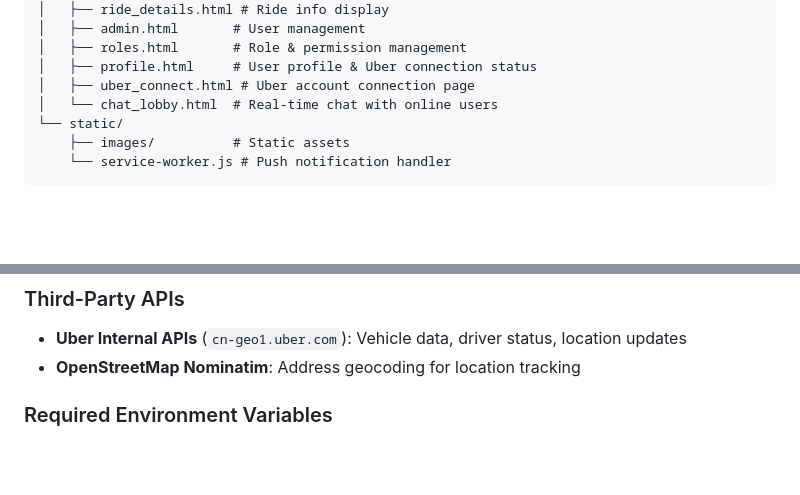
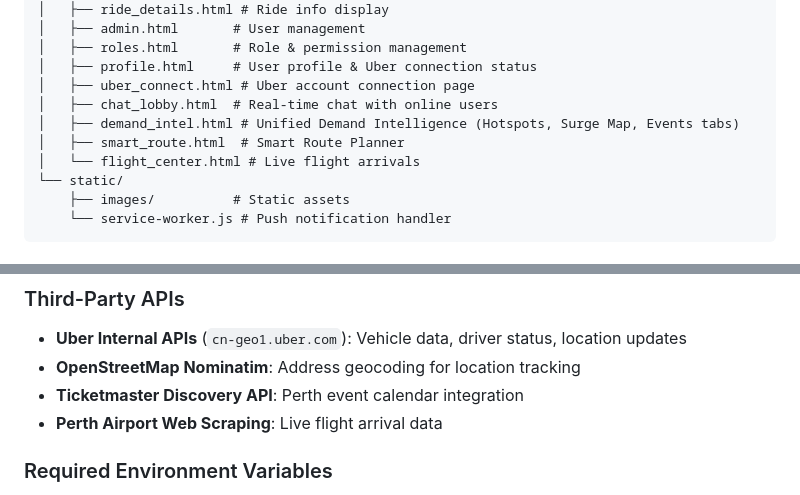
Before and after one commit to carvedkarma/Konvoy, a Markdown page: replit.md, 2 parts joined by grey strips. Rendered like a GitHub page; blank space fills up the shorter version.

Commit message:
Combine flight tracking and event pages into one view
Add a new `demand_intel.html` template and update `replit.md` to include Ticketmaster and flight data API integrations.

Replit-Commit-Author: Agent
Replit-Commit-Session-Id: 1f7aea43-27fb-4b18-9ba2-4db14bbb372d
Replit-Commit-Checkpoint-Type: full_checkpoint
Replit-Commit-Event-Id: 7f6b45db-76ec-4cb2-9e99-f33d92a8eb46
Replit-Commit-Screenshot-Url: https://storage.googleapis.com/screenshot-production-us-central1/250f0ca5-e4ac-4ffa-b33a-7dfd825ca120/1f7aea43-27fb-4b18-9ba2-4db14bbb372d/Hl5Louw

```diff
--- a/replit.md
+++ b/replit.md
@@ -130,7 +130,10 @@ uber/
 │   ├── roles.html       # Role & permission management
 │   ├── profile.html     # User profile & Uber connection status
 │   ├── uber_connect.html # Uber account connection page
-│   └── chat_lobby.html  # Real-time chat with online users
+│   ├── chat_lobby.html  # Real-time chat with online users
+│   ├── demand_intel.html # Unified Demand Intelligence (Hotspots, Surge Map, Events tabs)
+│   ├── smart_route.html  # Smart Route Planner
+│   └── flight_center.html # Live flight arrivals
 └── static/
     ├── images/          # Static assets
     └── service-worker.js # Push notification handler
@@ -144,6 +147,8 @@ uber/
 ### Third-Party APIs
 - **Uber Internal APIs** (`cn-geo1.uber.com`): Vehicle data, driver status, location updates
 - **OpenStreetMap Nominatim**: Address geocoding for location tracking
+- **Ticketmaster Discovery API**: Perth event calendar integration
+- **Perth Airport Web Scraping**: Live flight arrival data
 
 ### Required Environment Variables
 - `DATABASE_URL`: PostgreSQL connection string (auto-configured)
```
